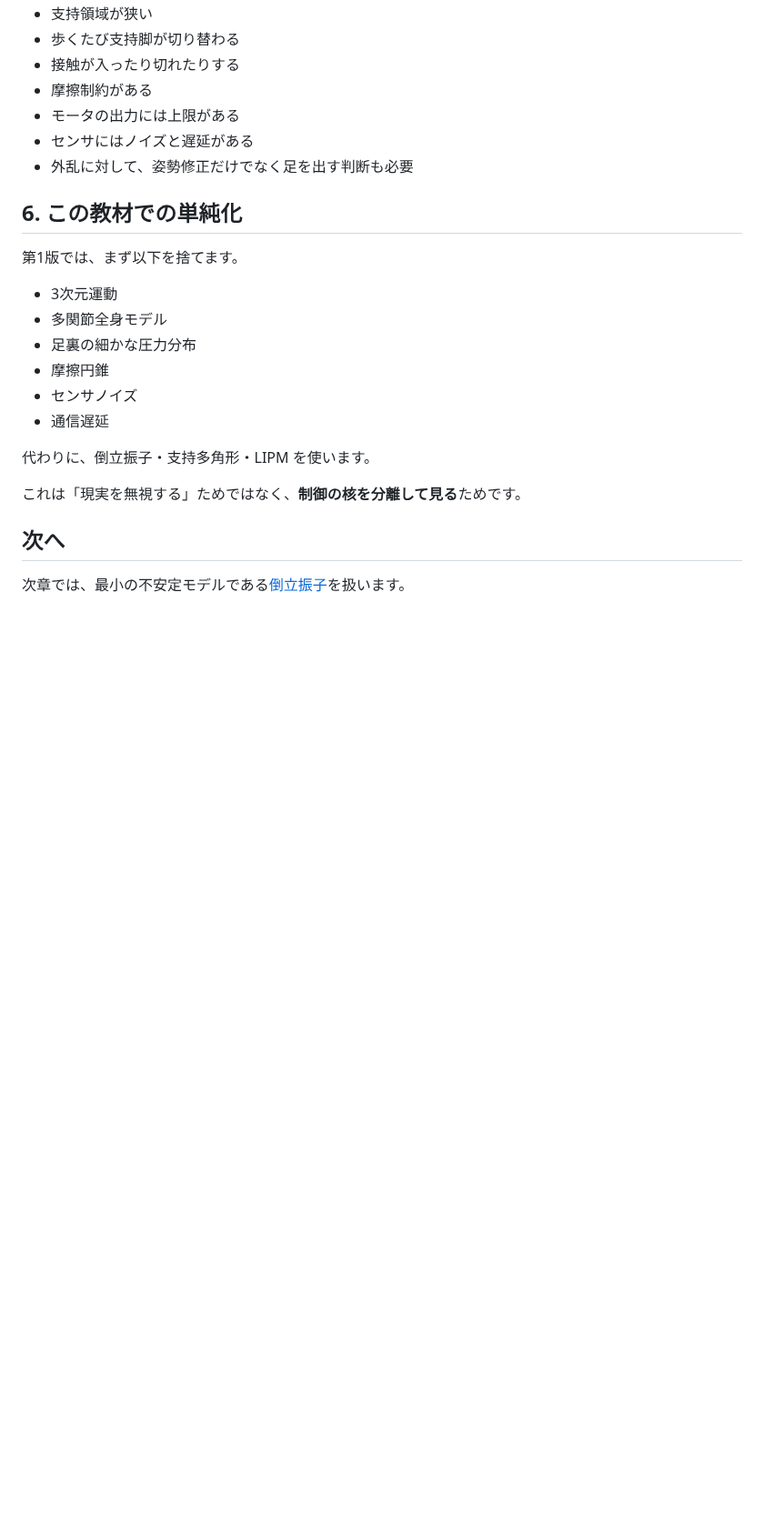
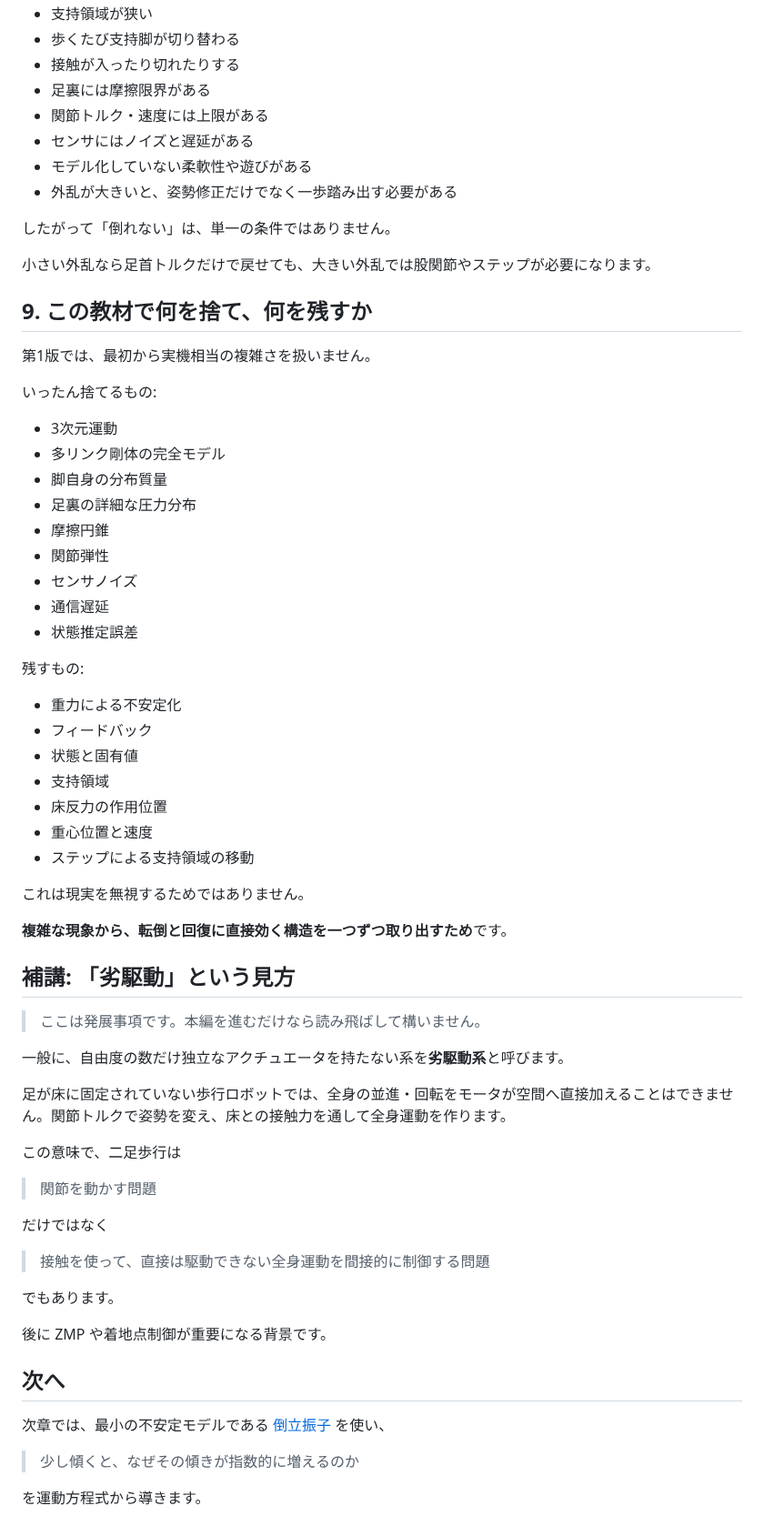
Before and after one commit to InSuns21/biped-control-lab, a Markdown page: docs/theory/01_why_biped_is_hard.md, the part around one of its changes. Shown at 91% size. Rendered like a GitHub page; blank space fills up the shorter version.

```diff
--- a/docs/theory/01_why_biped_is_hard.md
+++ b/docs/theory/01_why_biped_is_hard.md
@@ -53,26 +158,70 @@
 - 支持領域が狭い
 - 歩くたび支持脚が切り替わる
 - 接触が入ったり切れたりする
-- 摩擦制約がある
-- モータの出力には上限がある
+- 足裏には摩擦限界がある
+- 関節トルク・速度には上限がある
 - センサにはノイズと遅延がある
-- 外乱に対して、姿勢修正だけでなく足を出す判断も必要
+- モデル化していない柔軟性や遊びがある
+- 外乱が大きいと、姿勢修正だけでなく一歩踏み出す必要がある
 
-## 6. この教材での単純化
+したがって「倒れない」は、単一の条件ではありません。
 
-第1版では、まず以下を捨てます。
+小さい外乱なら足首トルクだけで戻せても、大きい外乱では股関節やステップが必要になります。
+
+## 9. この教材で何を捨て、何を残すか
+
+第1版では、最初から実機相当の複雑さを扱いません。
+
+いったん捨てるもの:
 
 - 3次元運動
-- 多関節全身モデル
-- 足裏の細かな圧力分布
+- 多リンク剛体の完全モデル
+- 脚自身の分布質量
+- 足裏の詳細な圧力分布
 - 摩擦円錐
+- 関節弾性
 - センサノイズ
 - 通信遅延
+- 状態推定誤差
 
-代わりに、倒立振子・支持多角形・LIPM を使います。
+残すもの:
 
-これは「現実を無視する」ためではなく、**制御の核を分離して見る**ためです。
+- 重力による不安定化
+- フィードバック
+- 状態と固有値
+- 支持領域
+- 床反力の作用位置
+- 重心位置と速度
+- ステップによる支持領域の移動
+
+これは現実を無視するためではありません。
+
+**複雑な現象から、転倒と回復に直接効く構造を一つずつ取り出すため**です。
+
+## 補講: 「劣駆動」という見方
+
+> ここは発展事項です。本編を進むだけなら読み飛ばして構いません。
+
+一般に、自由度の数だけ独立なアクチュエータを持たない系を**劣駆動系**と呼びます。
+
+足が床に固定されていない歩行ロボットでは、全身の並進・回転をモータが空間へ直接加えることはできません。関節トルクで姿勢を変え、床との接触力を通して全身運動を作ります。
+
+この意味で、二足歩行は
+
+> 関節を動かす問題
+
+だけではなく
+
+> 接触を使って、直接は駆動できない全身運動を間接的に制御する問題
+
+でもあります。
+
+後に ZMP や着地点制御が重要になる背景です。
 
 ## 次へ
 
-次章では、最小の不安定モデルである[倒立振子](02_inverted_pendulum.md)を扱います。
+次章では、最小の不安定モデルである [倒立振子](02_inverted_pendulum.md) を使い、
+
+> 少し傾くと、なぜその傾きが指数的に増えるのか
+
+を運動方程式から導きます。
```
Also changed, not shown: other parts of docs/theory/01_why_biped_is_hard.md (+130 -25 lines).
